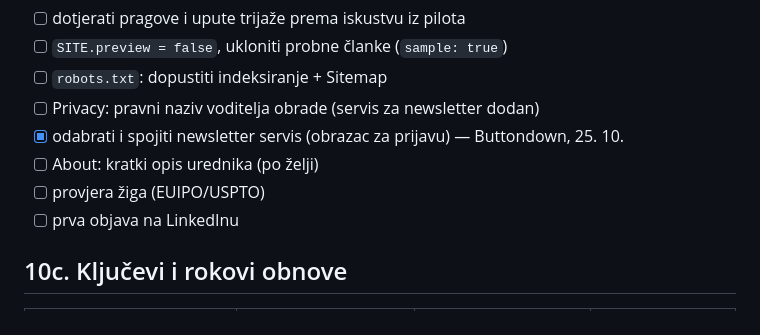
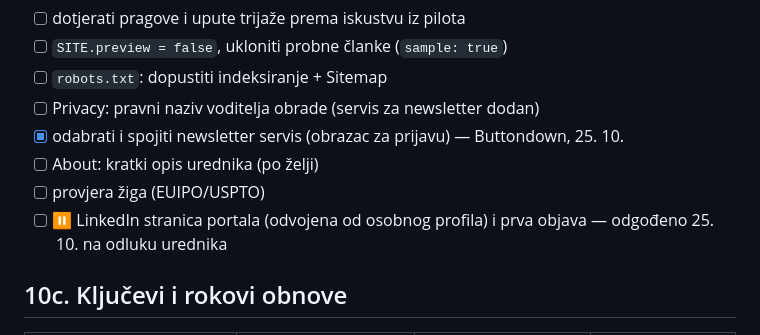
Before and after one commit to fecaponac-crypto/Governance-internet-stranica, a Markdown page: docs/specifikacija.md, the part around the change. GitHub-like rendering.

Commit message:
Spec: LinkedIn page postponed
Co-Authored-By: Claude Opus 5.5 <noreply@anthropic.com>
Claude-Session: https://claude.ai/code/session_01Tkon869vjrb6zFyYE24MmC

```diff
--- a/docs/specifikacija.md
+++ b/docs/specifikacija.md
@@ -231,7 +231,7 @@ Okvirne skupine izvora:
 - [x] odabrati i spojiti newsletter servis (obrazac za prijavu) — Buttondown, 25. 10.
 - [ ] About: kratki opis urednika (po želji)
 - [ ] provjera žiga (EUIPO/USPTO)
-- [ ] prva objava na LinkedInu
+- [ ] ⏸️ LinkedIn stranica portala (odvojena od osobnog profila) i prva objava — odgođeno 25. 10. na odluku urednika
 
 ## 10c. Ključevi i rokovi obnove
 
```
